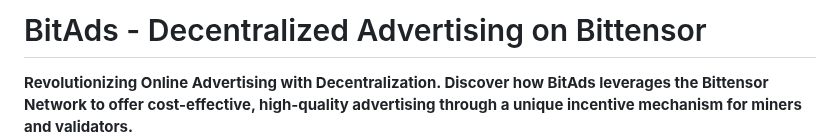
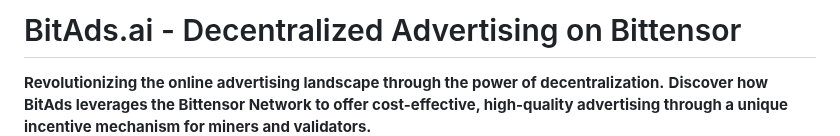
Before and after one commit to eseckft/BitAds.ai, a Markdown page: README.md, the part around the change. GitHub-like rendering.

```diff
--- a/README.md
+++ b/README.md
@@ -1,6 +1,7 @@
-# BitAds - Decentralized Advertising on Bittensor
+# BitAds.ai - Decentralized Advertising on Bittensor
 
-**Revolutionizing Online Advertising with Decentralization. Discover how BitAds leverages the Bittensor Network to offer cost-effective, high-quality advertising through a unique incentive mechanism for miners and validators.**
+**Revolutionizing the online advertising landscape through the power of decentralization.**
+**Discover how BitAds leverages the Bittensor Network to offer cost-effective, high-quality advertising through a unique incentive mechanism for miners and validators.**
 ![alt text](docs/bitads.png)
 
 
```
